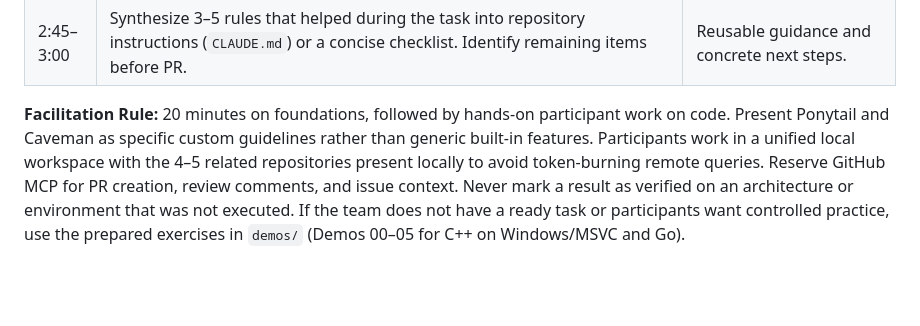
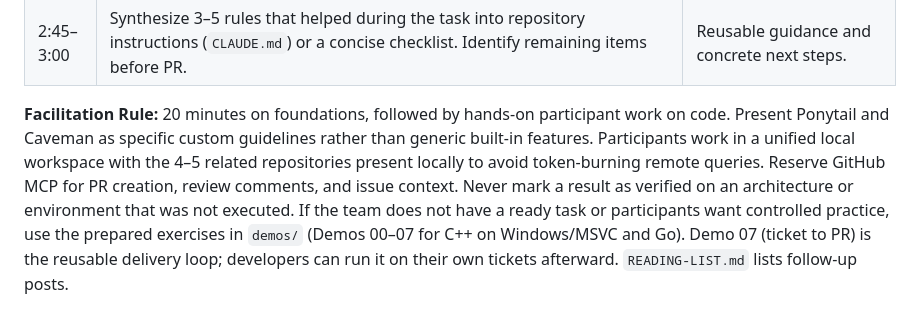
Before and after one commit to dubel/ai-trainings, a Markdown page: palo-alto-training/agenda.md, the part around the change. Rendered like a GitHub page; blank space fills up the shorter version.

```diff
--- a/palo-alto-training/agenda.md
+++ b/palo-alto-training/agenda.md
@@ -15,4 +15,4 @@
 | 2:20–2:45 | Critical diff review: incorrect assumptions, regressions, security risks, edge cases, and criteria compliance. Resolve findings and rerun affected tests. | Findings list, refined diff, and verification evidence. |
 | 2:45–3:00 | Synthesize 3–5 rules that helped during the task into repository instructions (`CLAUDE.md`) or a concise checklist. Identify remaining items before PR. | Reusable guidance and concrete next steps. |
 
-**Facilitation Rule:** 20 minutes on foundations, followed by hands-on participant work on code. Present Ponytail and Caveman as specific custom guidelines rather than generic built-in features. Participants work in a unified local workspace with the 4–5 related repositories present locally to avoid token-burning remote queries. Reserve GitHub MCP for PR creation, review comments, and issue context. Never mark a result as verified on an architecture or environment that was not executed. If the team does not have a ready task or participants want controlled practice, use the prepared exercises in `demos/` (Demos 00–05 for C++ on Windows/MSVC and Go).
+**Facilitation Rule:** 20 minutes on foundations, followed by hands-on participant work on code. Present Ponytail and Caveman as specific custom guidelines rather than generic built-in features. Participants work in a unified local workspace with the 4–5 related repositories present locally to avoid token-burning remote queries. Reserve GitHub MCP for PR creation, review comments, and issue context. Never mark a result as verified on an architecture or environment that was not executed. If the team does not have a ready task or participants want controlled practice, use the prepared exercises in `demos/` (Demos 00–07 for C++ on Windows/MSVC and Go). Demo 07 (ticket to PR) is the reusable delivery loop; developers can run it on their own tickets afterward. `READING-LIST.md` lists follow-up posts.
```
Also changed, not shown: palo-alto-training/demos/README.md (+1 -0 lines).
